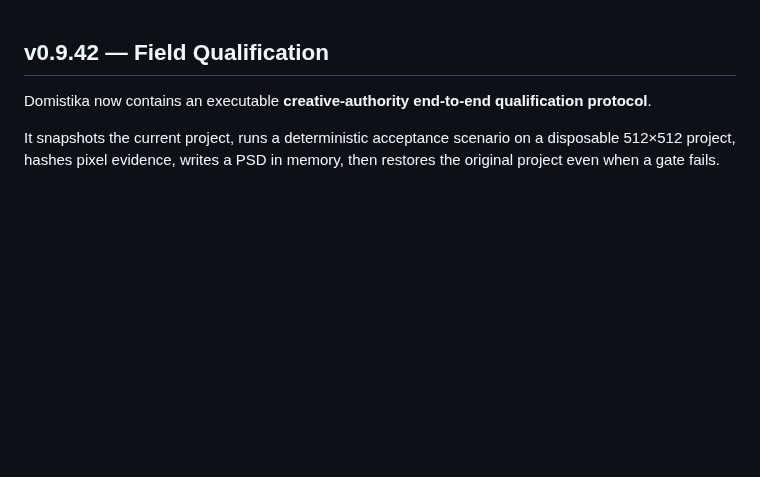
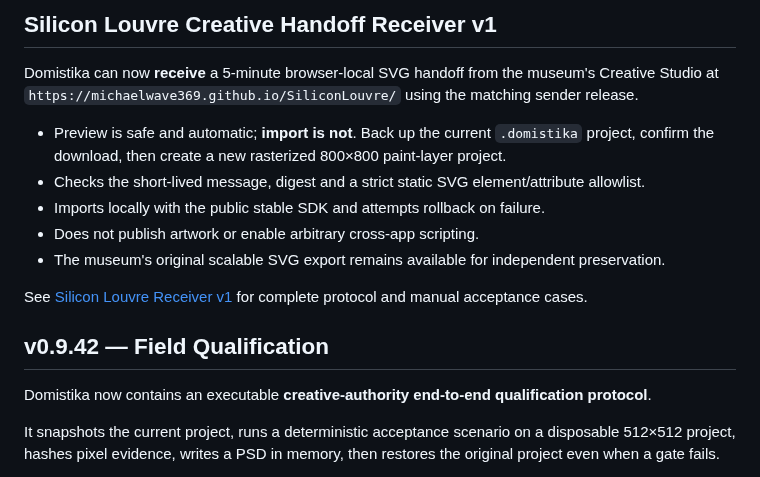
Before and after one commit to MichaelWave369/Domistika, a Markdown page: README.md, the part around the change. GitHub-like rendering; blank space fills up the shorter version.

Commit message:
docs: announce consent-based museum artwork receiver

```diff
--- a/README.md
+++ b/README.md
@@ -1,3 +1,15 @@
+## Silicon Louvre Creative Handoff Receiver v1
+
+Domistika can now **receive** a 5-minute browser-local SVG handoff from the museum's Creative Studio at `https://michaelwave369.github.io/SiliconLouvre/` using the matching sender release.
+
+- Preview is safe and automatic; **import is not**. Back up the current `.domistika` project, confirm the download, then create a new rasterized 800×800 paint-layer project.
+- Checks the short-lived message, digest and a strict static SVG element/attribute allowlist.
+- Imports locally with the public stable SDK and attempts rollback on failure.
+- Does not publish artwork or enable arbitrary cross-app scripting.
+- The museum's original scalable SVG export remains available for independent preservation.
+
+See [Silicon Louvre Receiver v1](docs/SILICON_LOUVRE_HANDOFF_V1.md) for complete protocol and manual acceptance cases.
+
 ## v0.9.42 — Field Qualification
 
 Domistika now contains an executable **creative-authority end-to-end qualification protocol**.
```
